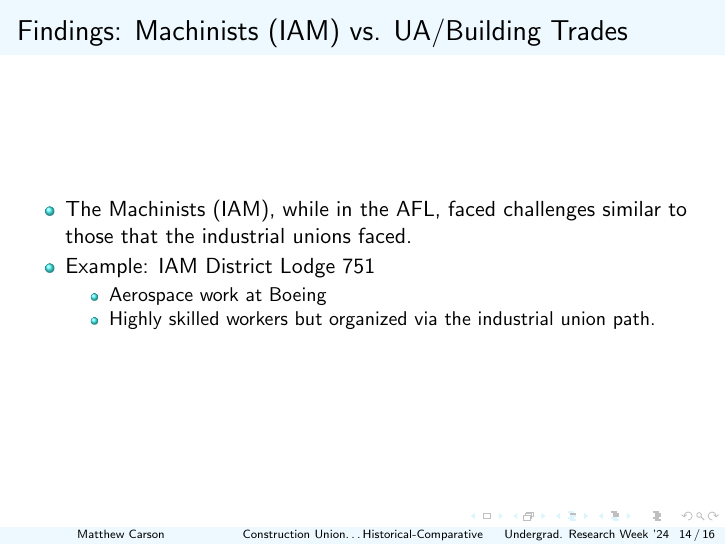
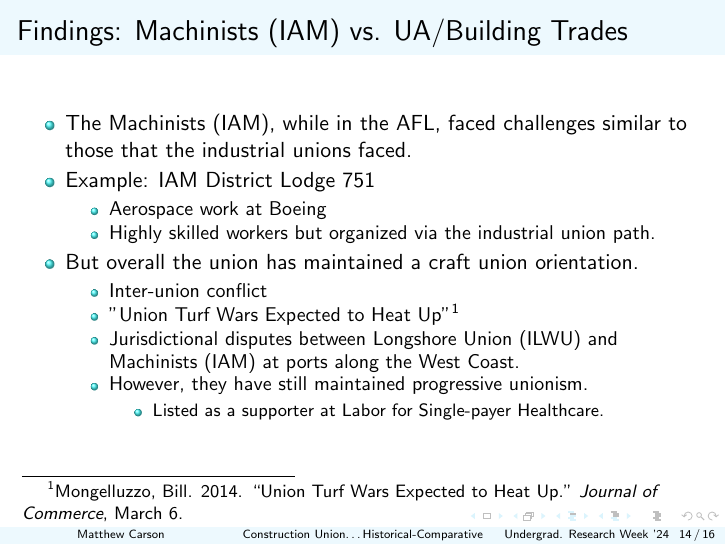
Before and after one commit to matthewacarson/soc_thesis_latex, LaTeX slides (urweek_socoiology/presentation_slides.tex): page 14 of 16. Compiled offline with pdfLaTeX.

Commit message:
Auto commit

```diff
--- a/urweek_socoiology/presentation_slides.tex
+++ b/urweek_socoiology/presentation_slides.tex
@@ -246,6 +246,16 @@ Analyses}
 			\item Aerospace work at Boeing
 			\item Highly skilled workers but organized via the industrial union path.
 		\end{itemize}
+		\item But overall the union has maintained a craft union orientation.
+			\begin{itemize}
+				\item Inter-union conflict
+				\item "Union Turf Wars Expected to Heat Up"\footnote{Mongelluzzo, Bill. 2014. “Union Turf Wars Expected to Heat Up.” \textit{Journal of Commerce}, March 6.}
+				\item Jurisdictional disputes between Longshore Union (ILWU) and Machinists (IAM) at ports along the West Coast.
+			\item However, they have still maintained progressive unionism.
+			\begin{itemize}
+				\item Listed as a supporter at Labor for Single-payer Healthcare.
+			\end{itemize}
+		\end{itemize}
 	\end{itemize}
 \end{frame}
 
```
Also changed, not shown: urweek_socoiology/presentation_slides.pdf.
